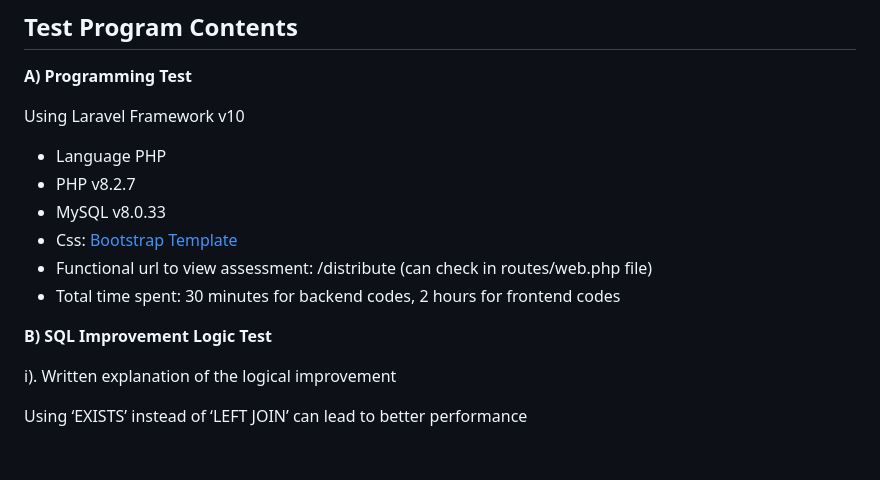
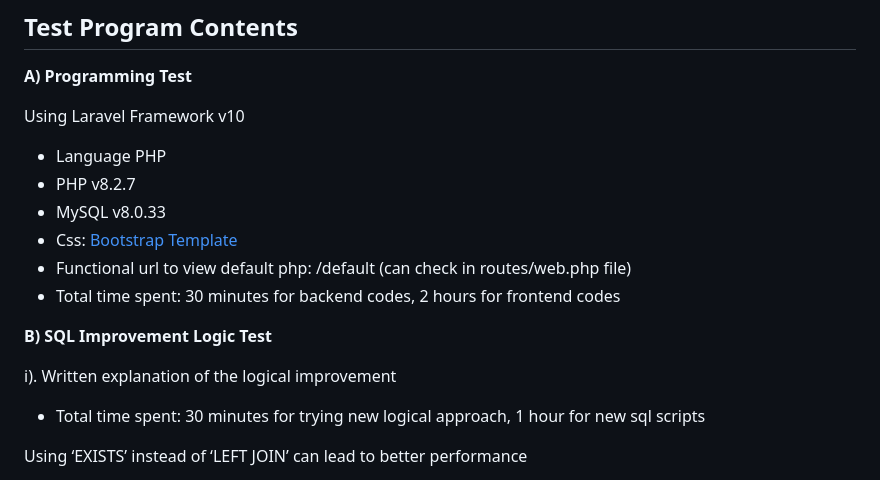
Before and after one commit to AkmaRasheeda/card, a Markdown page: README.md, the part around the change. Rendered like a GitHub page; blank space fills up the shorter version.

```diff
--- a/README.md
+++ b/README.md
@@ -7,13 +7,14 @@ Using Laravel Framework v10
 - PHP v8.2.7
 - MySQL v8.0.33
 - Css: <a href="https://demo.templatemonster.com/demo/51689.html?_gl=1*1mikfyq*_ga*NDc0ODMzOTcxLjE2OTk2MjAzMTg.*_ga_FTPYEGT5LY*MTY5OTYyMDMxOC4xLjEuMTY5OTYyNDMzNi4zMi4wLjA." target="blank">Bootstrap Template</a>
-- Functional url to view assessment: /distribute (can check in routes/web.php file)
+- Functional url to view default php: /default (can check in routes/web.php file)
 - Total time spent: 30 minutes for backend codes, 2 hours for frontend codes
 
 
 <b>B) SQL Improvement Logic Test</b>
 
 i). Written explanation of the logical improvement
+- Total time spent: 30 minutes for trying new logical approach, 1 hour for new sql scripts
 
 <table>
     <tr>
```
